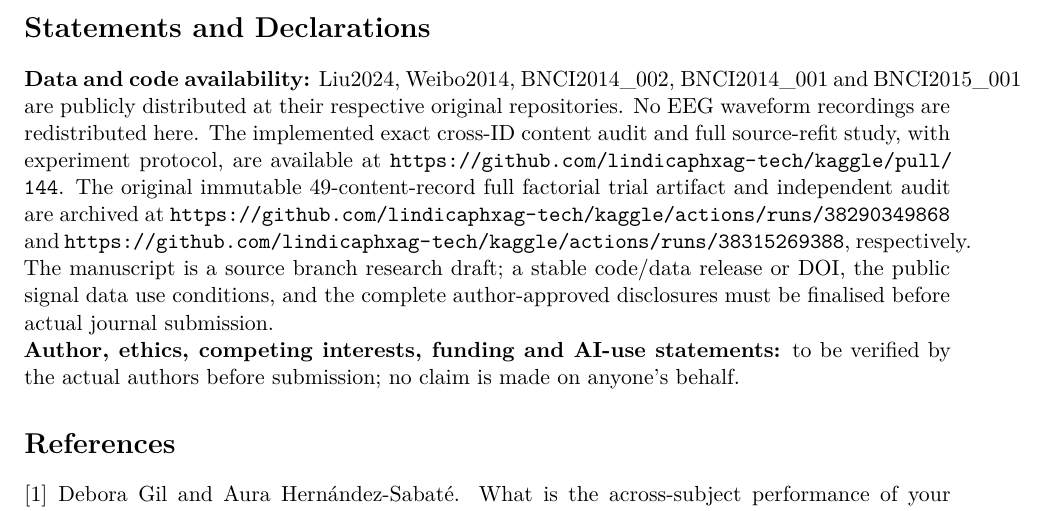
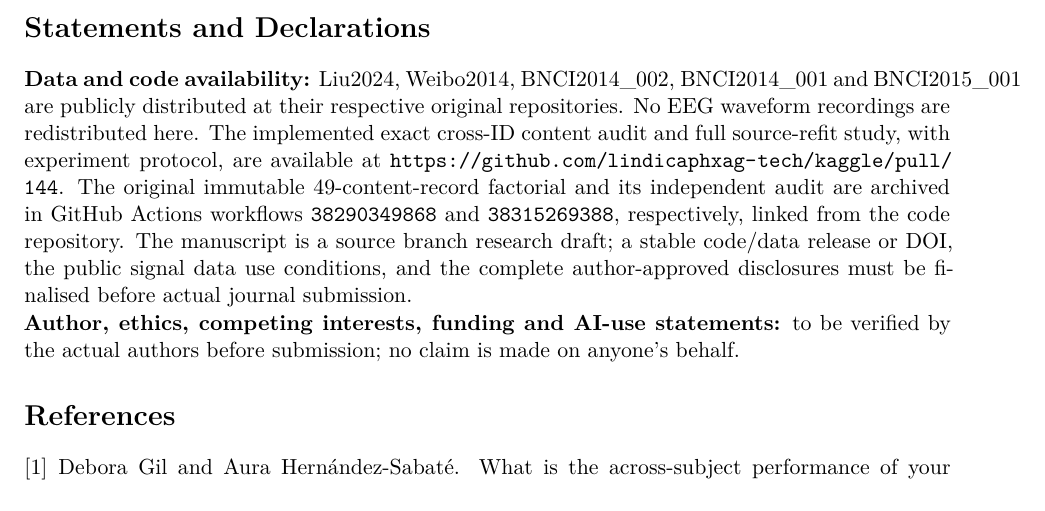
Before and after one commit to lindicaphxag-tech/kaggle, a LaTeX paper (research/defaultreg_bspc_v13/main_p2_eeg_record_provenance_EVIDENCE_GATED.tex): part of page 13 of 14, cut so that both start at the same text. Compiled offline with pdfLaTeX.

Commit message:
P2: repair 34.7-pt overfull statement caused by unbreakable GitHub Actions URLs

```diff
--- a/research/defaultreg_bspc_v13/main_p2_eeg_record_provenance_EVIDENCE_GATED.tex
+++ b/research/defaultreg_bspc_v13/main_p2_eeg_record_provenance_EVIDENCE_GATED.tex
@@ -301,13 +301,11 @@ The implemented exact cross-ID content audit and
 full source-refit study, with experiment protocol,
 are available at
 \url{https://github.com/lindicaphxag-tech/kaggle/pull/144}.
-The original immutable 49-content-record full
-factorial trial artifact and independent audit
-are archived at
-\url{https://github.com/lindicaphxag-tech/kaggle/actions/runs/38290349868}
-and
-\url{https://github.com/lindicaphxag-tech/kaggle/actions/runs/38315269388},
-respectively. The manuscript is a source branch
+The original immutable 49-content-record
+factorial and its independent audit are archived
+in GitHub Actions workflows
+\texttt{38290349868} and \texttt{38315269388},
+respectively, linked from the code repository. The manuscript is a source branch
 research draft; a stable code/data release or DOI,
 the public signal data use conditions, and
 the complete author-approved disclosures
```
